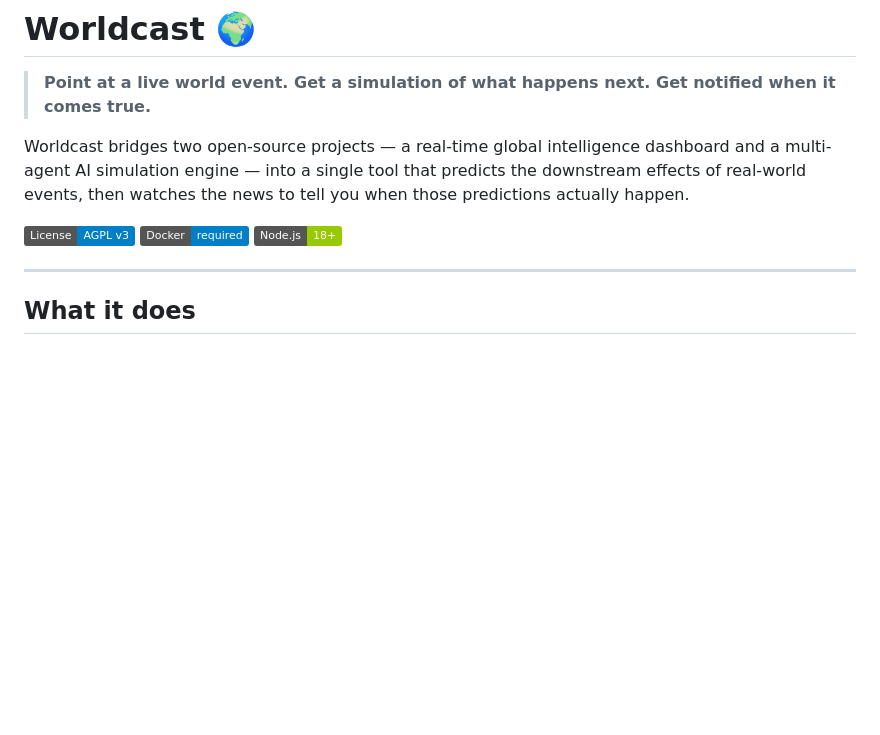
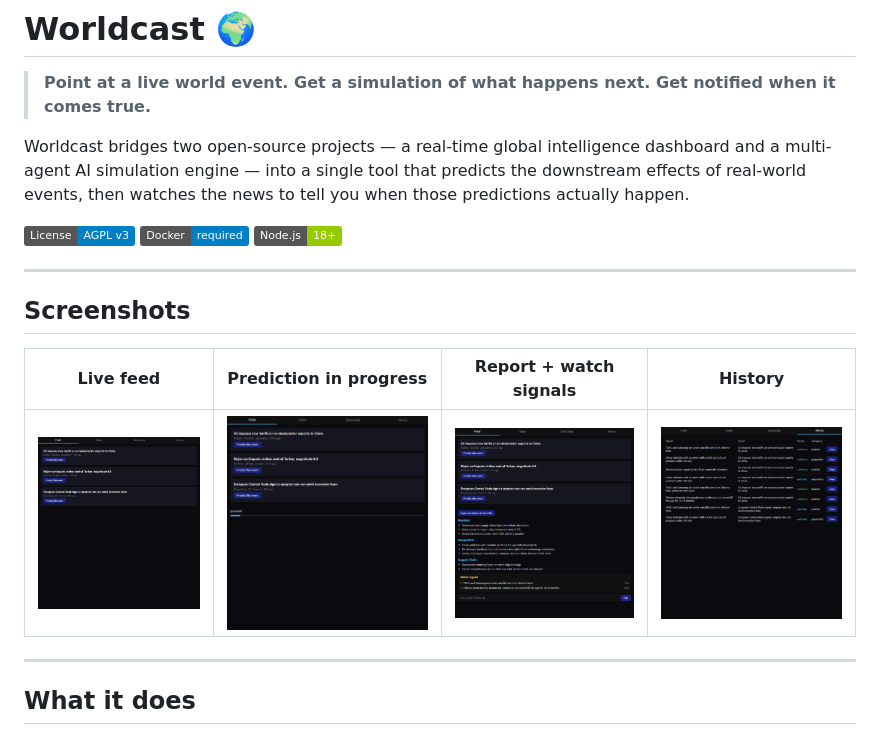
Before and after one commit to wilson-cheng1110/WorldPredict, a Markdown page: README.md, the part around the change. GitHub-like rendering; pictures changed too: docs/screenshots/feed-tab.png (added), docs/screenshots/feed-with-report.png (added), docs/screenshots/history-tab.png (added); badges without logos; blank space fills up the shorter version.

```diff
--- a/README.md
+++ b/README.md
@@ -7,6 +7,14 @@ Worldcast bridges two open-source projects — a real-time global intelligence d
 [![License: AGPL-3.0](https://img.shields.io/badge/License-AGPL%20v3-blue.svg)](https://www.gnu.org/licenses/agpl-3.0)
 [![Docker](https://img.shields.io/badge/Docker-required-blue?logo=docker)](https://docker.com)
 [![Node.js](https://img.shields.io/badge/Node.js-18+-green?logo=node.js)](https://nodejs.org)
+
+---
+
+## Screenshots
+
+| Live feed | Prediction in progress | Report + watch signals | History |
+|---|---|---|---|
+| ![Feed tab](docs/screenshots/feed-tab.png) | ![Prediction running](docs/screenshots/predict-clicked.png) | ![Report panel](docs/screenshots/feed-with-report.png) | ![History tab](docs/screenshots/history-tab.png) |
 
 ---
 
```
Also changed, not shown: CONTRIBUTING.md (added, +75 -0 lines), docs/community/mirofish-post.md (added, +85 -0 lines), docs/community/worldmonitor-post.md (added, +41 -0 lines), docs/screenshots/report-rendered.png (added), 1 other file.
